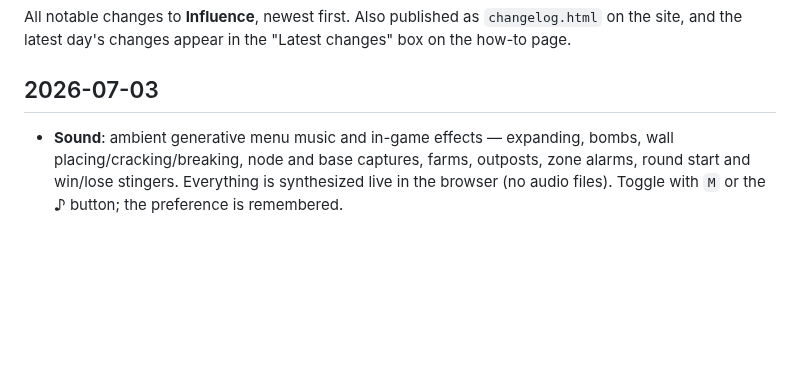
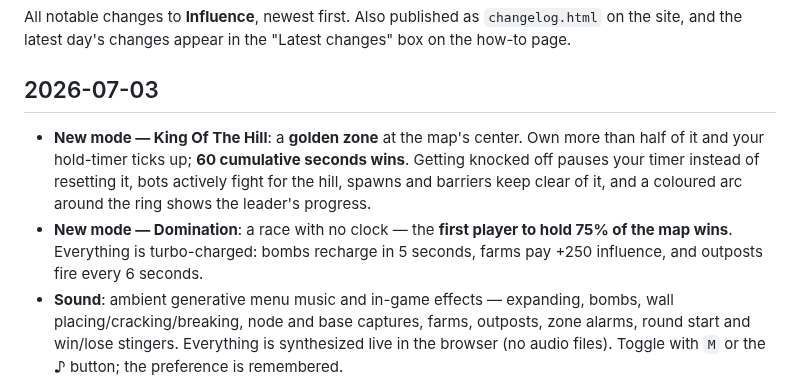
Before and after one commit to evropiani/influence, a Markdown page: CHANGELOG.md, the part around the change. Rendered like a GitHub page; blank space fills up the shorter version.

```diff
--- a/CHANGELOG.md
+++ b/CHANGELOG.md
@@ -4,6 +4,8 @@ All notable changes to **Influence**, newest first. Also published as `changelog
 
 ## 2026-07-03
 
+- **New mode — King Of The Hill**: a **golden zone** at the map's center. Own more than half of it and your hold-timer ticks up; **60 cumulative seconds wins**. Getting knocked off pauses your timer instead of resetting it, bots actively fight for the hill, spawns and barriers keep clear of it, and a coloured arc around the ring shows the leader's progress.
+- **New mode — Domination**: a race with no clock — the **first player to hold 75% of the map wins**. Everything is turbo-charged: bombs recharge in 5 seconds, farms pay +250 influence, and outposts fire every 6 seconds.
 - **Sound**: ambient generative menu music and in-game effects — expanding, bombs, wall placing/cracking/breaking, node and base captures, farms, outposts, zone alarms, round start and win/lose stingers. Everything is synthesized live in the browser (no audio files). Toggle with `M` or the ♪ button; the preference is remembered.
 - **Bomb fix**: craters now stay **scorched for 10 seconds** — the burning ground is visible on the map, and the player you bombed can't flood back in while it burns (you and your teammates can). Previously the victim usually re-took the crater within a second or two, which made every bomb after the first feel like it did nothing.
 - The changelog got a page of its own (`changelog.html`), so the "Full changelog" link works the same everywhere the game is hosted.
```
Also changed, not shown: README.md (+18 -6 lines), screenshots/domination.png (added), screenshots/hill.png (added), screenshots/setup.png, 4 other files.
